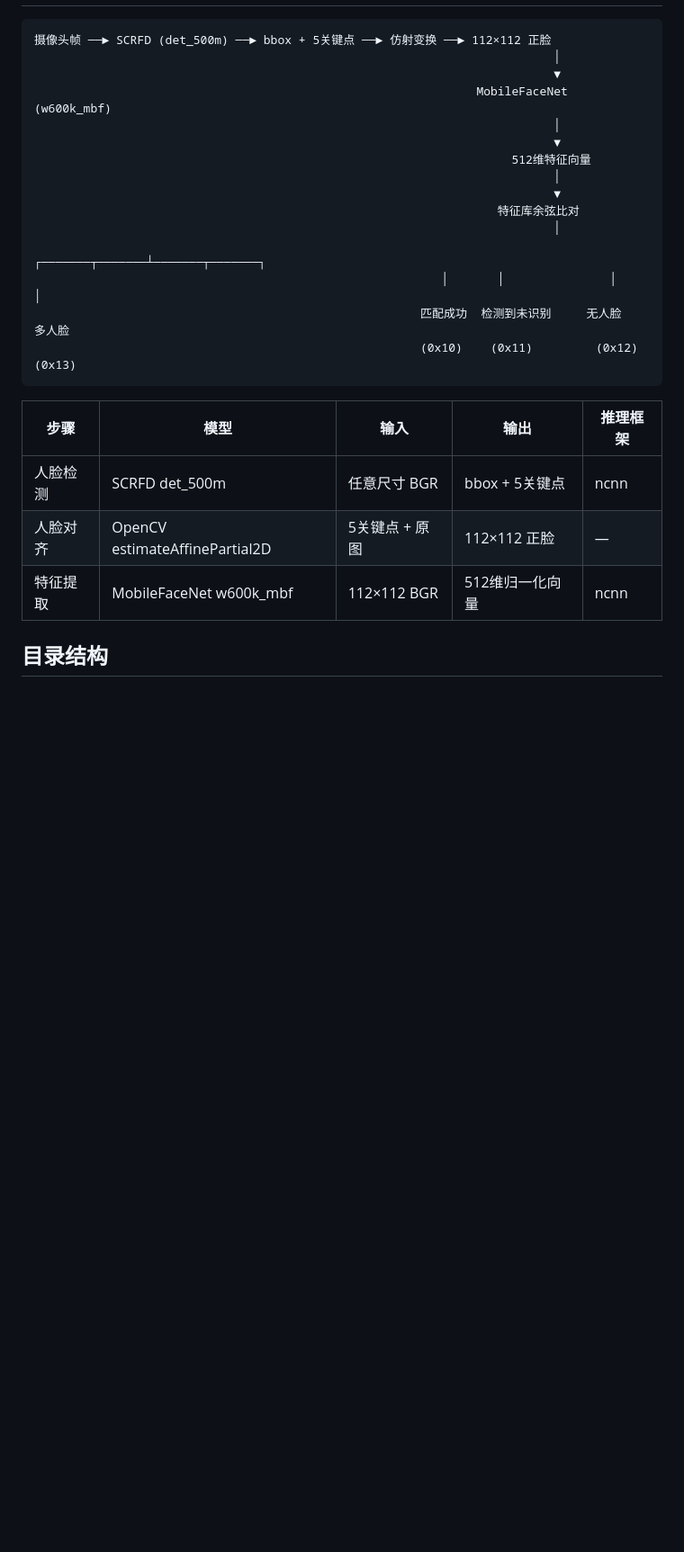
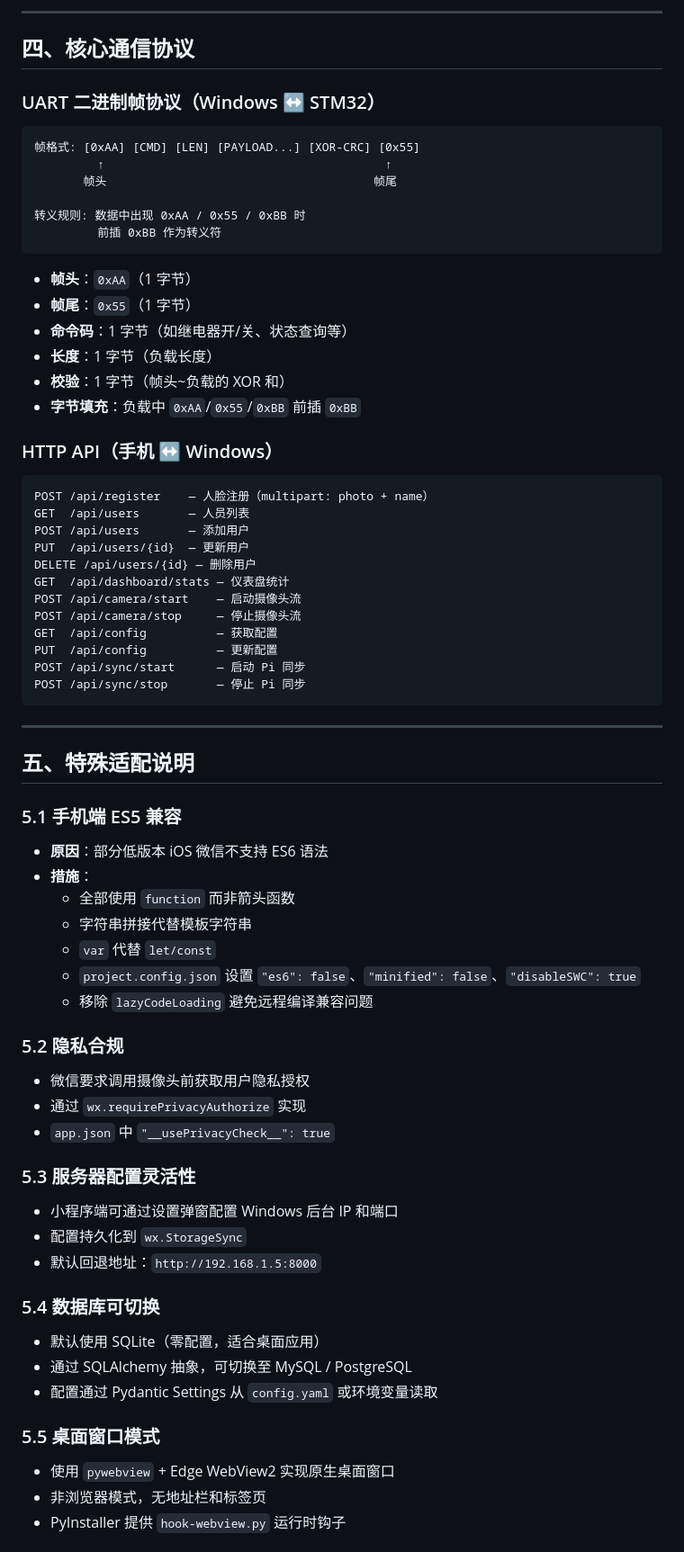
Before and after one commit to xccloop/FaceRecognition, a Markdown page: README.md, the part around one of its changes. Shown at 90% size. Drawn GitHub-style; blank space fills up the shorter version.

Commit message:
docs(project): add project README with architecture and module status

````diff
--- a/README.md
+++ b/README.md
@@ -31,26 +128,72 @@
+---
+
+## 四、核心通信协议
+
+### UART 二进制帧协议（Windows ↔ STM32）
 
 ```
-摄像头帧 ──► SCRFD (det_500m) ──► bbox + 5关键点 ──► 仿射变换 ──► 112×112 正脸
-                                                                          │
-                                                                          ▼
-                                                               MobileFaceNet (w600k_mbf)
-                                                                          │
-                                                                          ▼
-                                                                    512维特征向量
-                                                                          │
-                                                                          ▼
-                                                                  特征库余弦比对
-                                                                          │
-                                                          ┌───────┬───────┴───────┬───────┐
-                                                          │       │               │       │
-                                                       匹配成功  检测到未识别     无人脸   多人脸
-                                                       (0x10)    (0x11)         (0x12)   (0x13)
+帧格式: [0xAA] [CMD] [LEN] [PAYLOAD...] [XOR-CRC] [0x55]
+         ↑                                        ↑
+       帧头                                      帧尾
+
+转义规则: 数据中出现 0xAA / 0x55 / 0xBB 时
+         前插 0xBB 作为转义符
 ```
 
-| 步骤 | 模型 | 输入 | 输出 | 推理框架 |
-|------|------|------|------|----------|
-| 人脸检测 | SCRFD det_500m | 任意尺寸 BGR | bbox + 5关键点 | ncnn |
-| 人脸对齐 | OpenCV estimateAffinePartial2D | 5关键点 + 原图 | 112×112 正脸 | — |
-| 特征提取 | MobileFaceNet w600k_mbf | 112×112 BGR | 512维归一化向量 | ncnn |
+- **帧头**：`0xAA`（1 字节）
+- **帧尾**：`0x55`（1 字节）
+- **命令码**：1 字节（如继电器开/关、状态查询等）
+- **长度**：1 字节（负载长度）
+- **校验**：1 字节（帧头~负载的 XOR 和）
+- **字节填充**：负载中 `0xAA`/`0x55`/`0xBB` 前插 `0xBB`
 
-## 目录结构
+### HTTP API（手机 ↔ Windows）
+
+```
+POST /api/register    — 人脸注册（multipart: photo + name）
+GET  /api/users       — 人员列表
+POST /api/users       — 添加用户
+PUT  /api/users/{id}  — 更新用户
+DELETE /api/users/{id} — 删除用户
+GET  /api/dashboard/stats — 仪表盘统计
+POST /api/camera/start    — 启动摄像头流
+POST /api/camera/stop     — 停止摄像头流
+GET  /api/config          — 获取配置
+PUT  /api/config          — 更新配置
+POST /api/sync/start      — 启动 Pi 同步
+POST /api/sync/stop       — 停止 Pi 同步
+```
+
+---
+
+## 五、特殊适配说明
+
+### 5.1 手机端 ES5 兼容
+- **原因**：部分低版本 iOS 微信不支持 ES6 语法
+- **措施**：
+  - 全部使用 `function` 而非箭头函数
+  - 字符串拼接代替模板字符串
+  - `var` 代替 `let/const`
+  - `project.config.json` 设置 `"es6": false`、`"minified": false`、`"disableSWC": true`
+  - 移除 `lazyCodeLoading` 避免远程编译兼容问题
+
+### 5.2 隐私合规
+- 微信要求调用摄像头前获取用户隐私授权
+- 通过 `wx.requirePrivacyAuthorize` 实现
+- `app.json` 中 `"__usePrivacyCheck__": true`
+
+### 5.3 服务器配置灵活性
+- 小程序端可通过设置弹窗配置 Windows 后台 IP 和端口
+- 配置持久化到 `wx.StorageSync`
+- 默认回退地址：`http://192.168.1.5:8000`
+
+### 5.4 数据库可切换
+- 默认使用 SQLite（零配置，适合桌面应用）
+- 通过 SQLAlchemy 抽象，可切换至 MySQL / PostgreSQL
+- 配置通过 Pydantic Settings 从 `config.yaml` 或环境变量读取
+
+### 5.5 桌面窗口模式
+- 使用 `pywebview` + Edge WebView2 实现原生桌面窗口
+- 非浏览器模式，无地址栏和标签页
+- PyInstaller 提供 `hook-webview.py` 运行时钩子
+
````
Also changed, not shown: other parts of README.md (+211 -162 lines).
